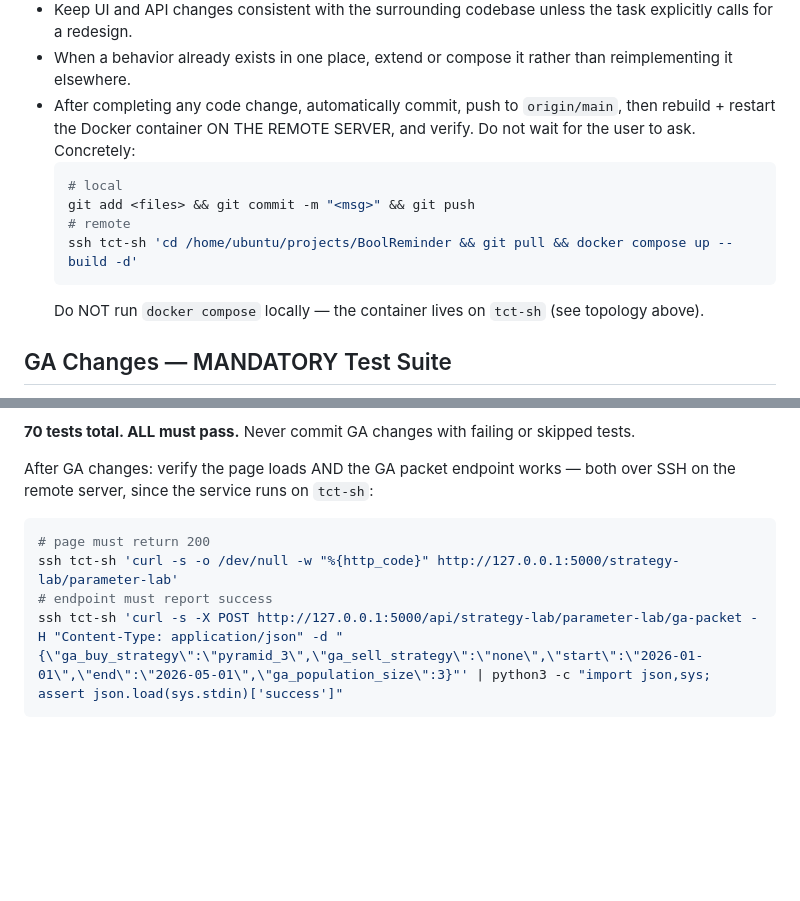
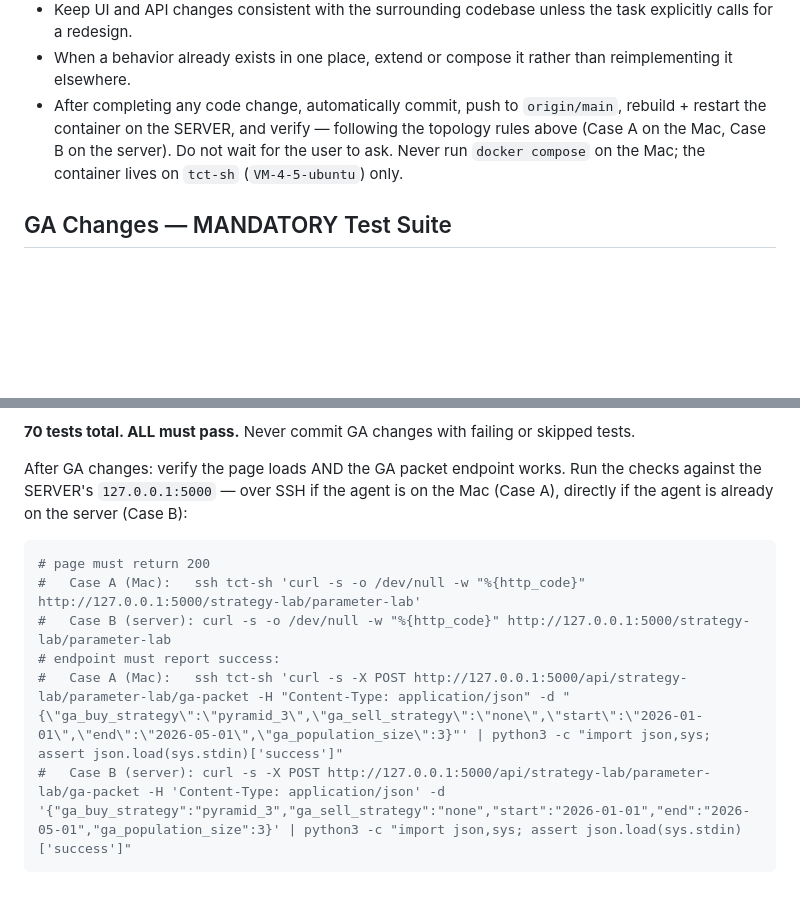
Before and after one commit to lwqisme/BoolReminder, a Markdown page: AGENTS.md, 2 parts joined by grey strips. Drawn GitHub-style; blank space fills up the shorter version.

````diff
--- a/AGENTS.md
+++ b/AGENTS.md
@@ -35,14 +61,7 @@ This project values convergent, reuse-first development.
 - Add abstractions only when they remove real duplication or simplify an established pattern.
 - Keep UI and API changes consistent with the surrounding codebase unless the task explicitly calls for a redesign.
 - When a behavior already exists in one place, extend or compose it rather than reimplementing it elsewhere.
-- After completing any code change, automatically commit, push to `origin/main`, then rebuild + restart the Docker container ON THE REMOTE SERVER, and verify. Do not wait for the user to ask. Concretely:
-  ```bash
-  # local
-  git add <files> && git commit -m "<msg>" && git push
-  # remote
-  ssh tct-sh 'cd /home/ubuntu/projects/BoolReminder && git pull && docker compose up --build -d'
-  ```
-  Do NOT run `docker compose` locally — the container lives on `tct-sh` (see topology above).
+- After completing any code change, automatically commit, push to `origin/main`, rebuild + restart the container on the SERVER, and verify — following the topology rules above (Case A on the Mac, Case B on the server). Do not wait for the user to ask. Never run `docker compose` on the Mac; the container lives on `tct-sh` (`VM-4-5-ubuntu`) only.
 
 ## GA Changes — MANDATORY Test Suite
 
@@ -60,10 +79,13 @@ This runs:
 
 **70 tests total. ALL must pass.** Never commit GA changes with failing or skipped tests.
 
-After GA changes: verify the page loads AND the GA packet endpoint works — both over SSH on the remote server, since the service runs on `tct-sh`:
+After GA changes: verify the page loads AND the GA packet endpoint works. Run the checks against the SERVER's `127.0.0.1:5000` — over SSH if the agent is on the Mac (Case A), directly if the agent is already on the server (Case B):
+
   ```bash
   # page must return 200
-  ssh tct-sh 'curl -s -o /dev/null -w "%{http_code}" http://127.0.0.1:5000/strategy-lab/parameter-lab'
-  # endpoint must report success
-  ssh tct-sh 'curl -s -X POST http://127.0.0.1:5000/api/strategy-lab/parameter-lab/ga-packet -H "Content-Type: application/json" -d "{\"ga_buy_strategy\":\"pyramid_3\",\"ga_sell_strategy\":\"none\",\"start\":\"2026-01-01\",\"end\":\"2026-05-01\",\"ga_population_size\":3}"' | python3 -c "import json,sys; assert json.load(sys.stdin)['success']"
+  #   Case A (Mac):   ssh tct-sh 'curl -s -o /dev/null -w "%{http_code}" http://127.0.0.1:5000/strategy-lab/parameter-lab'
+  #   Case B (server): curl -s -o /dev/null -w "%{http_code}" http://127.0.0.1:5000/strategy-lab/parameter-lab
+  # endpoint must report success:
+  #   Case A (Mac):   ssh tct-sh 'curl -s -X POST http://127.0.0.1:5000/api/strategy-lab/parameter-lab/ga-packet -H "Content-Type: application/json" -d "{\"ga_buy_strategy\":\"pyramid_3\",\"ga_sell_strategy\":\"none\",\"start\":\"2026-01-01\",\"end\":\"2026-05-01\",\"ga_population_size\":3}"' | python3 -c "import json,sys; assert json.load(sys.stdin)['success']"
+  #   Case B (server): curl -s -X POST http://127.0.0.1:5000/api/strategy-lab/parameter-lab/ga-packet -H 'Content-Type: application/json' -d '{"ga_buy_strategy":"pyramid_3","ga_sell_strategy":"none","start":"2026-01-01","end":"2026-05-01","ga_population_size":3}' | python3 -c "import json,sys; assert json.load(sys.stdin)['success']"
   ```
````
Also changed, not shown: other parts of AGENTS.md (+36 -10 lines).
